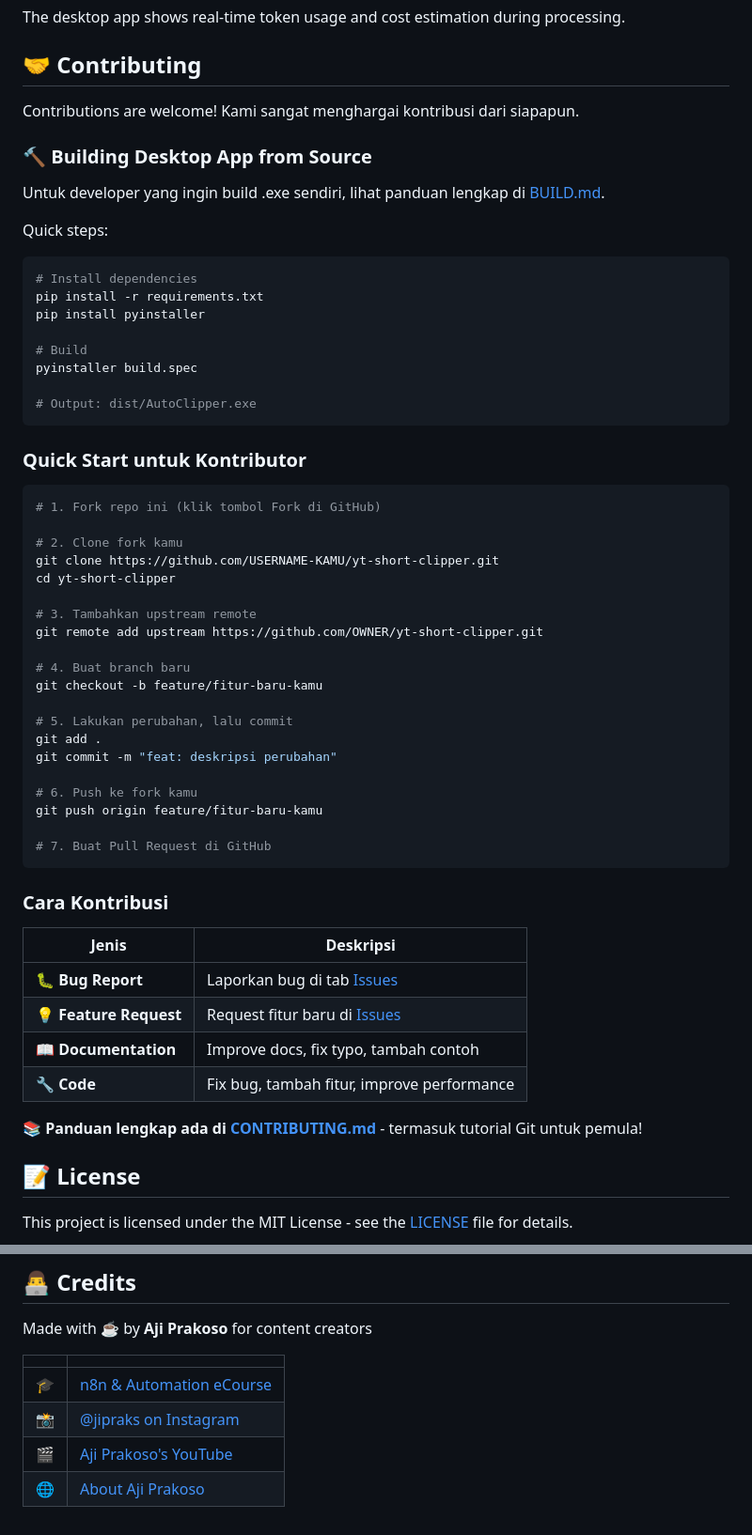
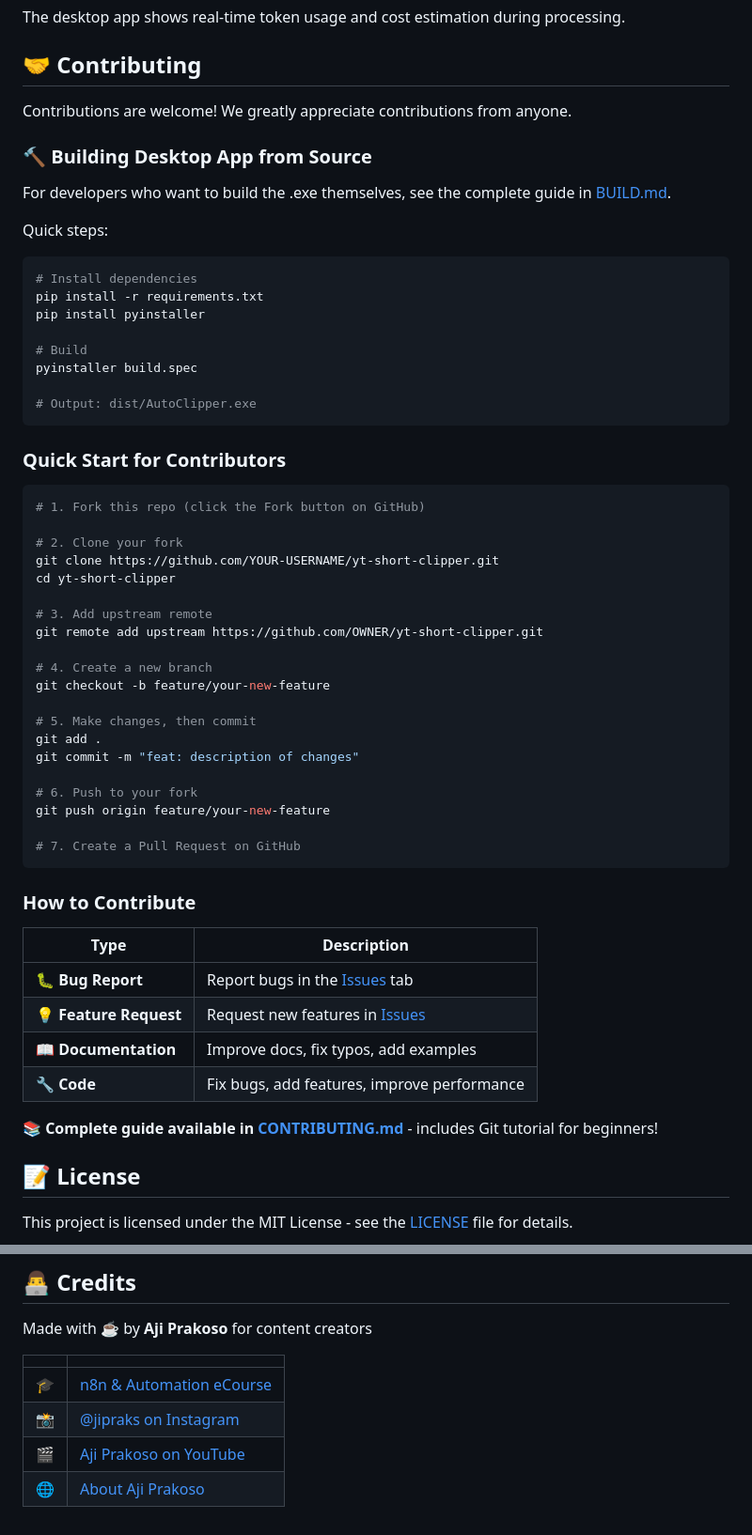
Before and after one commit to nenndiskandar/auto-clipper-v2, a Markdown page: README.md, 2 parts joined by grey strips. Shown at 94% size. Drawn GitHub-style.

Commit message:
Translate to English

````diff
--- a/README.md
+++ b/README.md
@@ -408,11 +408,11 @@ The desktop app shows real-time token usage and cost estimation during processin
 
 ## 🤝 Contributing
 
-Contributions are welcome! Kami sangat menghargai kontribusi dari siapapun.
+Contributions are welcome! We greatly appreciate contributions from anyone.
 
 ### 🔨 Building Desktop App from Source
 
-Untuk developer yang ingin build .exe sendiri, lihat panduan lengkap di [BUILD.md](BUILD.md).
+For developers who want to build the .exe themselves, see the complete guide in [BUILD.md](BUILD.md).
 
 Quick steps:
 ```bash
@@ -426,41 +426,41 @@ pyinstaller build.spec
 # Output: dist/AutoClipper.exe
 ```
 
-### Quick Start untuk Kontributor
+### Quick Start for Contributors
 
 ```bash
-# 1. Fork repo ini (klik tombol Fork di GitHub)
+# 1. Fork this repo (click the Fork button on GitHub)
 
-# 2. Clone fork kamu
-git clone https://github.com/USERNAME-KAMU/yt-short-clipper.git
+# 2. Clone your fork
+git clone https://github.com/YOUR-USERNAME/yt-short-clipper.git
 cd yt-short-clipper
 
-# 3. Tambahkan upstream remote
+# 3. Add upstream remote
 git remote add upstream https://github.com/OWNER/yt-short-clipper.git
 
-# 4. Buat branch baru
-git checkout -b feature/fitur-baru-kamu
+# 4. Create a new branch
+git checkout -b feature/your-new-feature
 
-# 5. Lakukan perubahan, lalu commit
+# 5. Make changes, then commit
 git add .
-git commit -m "feat: deskripsi perubahan"
+git commit -m "feat: description of changes"
 
-# 6. Push ke fork kamu
-git push origin feature/fitur-baru-kamu
+# 6. Push to your fork
+git push origin feature/your-new-feature
 
-# 7. Buat Pull Request di GitHub
+# 7. Create a Pull Request on GitHub
 ```
 
-### Cara Kontribusi
+### How to Contribute
 
-| Jenis | Deskripsi |
+| Type | Description |
 |-------|-----------|
-| 🐛 **Bug Report** | Laporkan bug di tab [Issues](../../issues) |
-| 💡 **Feature Request** | Request fitur baru di [Issues](../../issues) |
-| 📖 **Documentation** | Improve docs, fix typo, tambah contoh |
-| 🔧 **Code** | Fix bug, tambah fitur, improve performance |
+| 🐛 **Bug Report** | Report bugs in the [Issues](../../issues) tab |
+| 💡 **Feature Request** | Request new features in [Issues](../../issues) |
+| 📖 **Documentation** | Improve docs, fix typos, add examples |
+| 🔧 **Code** | Fix bugs, add features, improve performance |
 
-📚 **Panduan lengkap ada di [CONTRIBUTING.md](CONTRIBUTING.md)** - termasuk tutorial Git untuk pemula!
+📚 **Complete guide available in [CONTRIBUTING.md](CONTRIBUTING.md)** - includes Git tutorial for beginners!
 
 ## 📝 License
 
@@ -491,5 +491,5 @@ Made with ☕ by **Aji Prakoso** for content creators
 |---|---|
 | 🎓 | [n8n & Automation eCourse](https://classroom.jipraks.com) |
 | 📸 | [@jipraks on Instagram](https://instagram.com/jipraks) |
-| 🎬 | [Aji Prakoso's YouTube](https://youtube.com/@jipraks) |
+| 🎬 | [Aji Prakoso on YouTube](https://youtube.com/@jipraks) |
 | 🌐 | [About Aji Prakoso](https://www.jipraks.com) |
````
